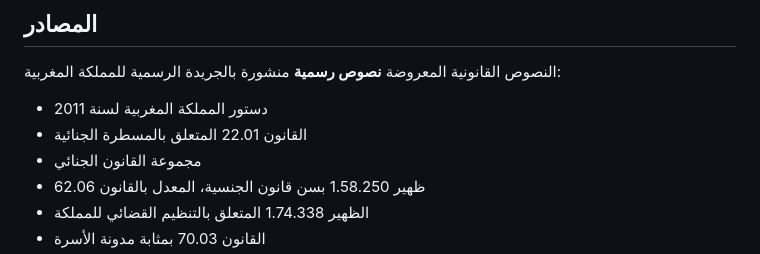
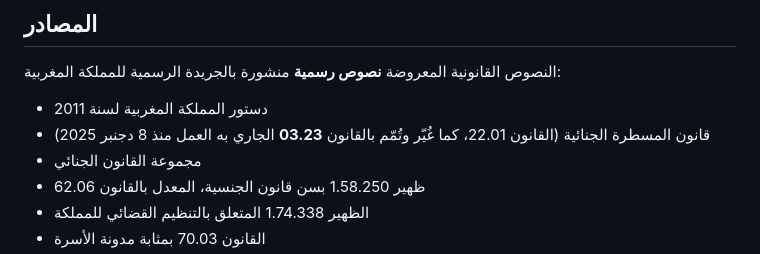
Before and after one commit to Oustaa/police-prep, a Markdown page: README.md, the part around the change. GitHub-like rendering.

Commit message:
Cite law 03.23 alongside 22.01 in the sources list
Co-Authored-By: Claude Opus 5 <noreply@anthropic.com>

```diff
--- a/README.md
+++ b/README.md
@@ -55,7 +55,7 @@
 النصوص القانونية المعروضة **نصوص رسمية** منشورة بالجريدة الرسمية للمملكة المغربية:
 
 - دستور المملكة المغربية لسنة 2011
-- القانون 22.01 المتعلق بالمسطرة الجنائية
+- قانون المسطرة الجنائية (القانون 22.01، كما غُيّر وتُمّم بالقانون **03.23** الجاري به العمل منذ 8 دجنبر 2025)
 - مجموعة القانون الجنائي
 - ظهير 1.58.250 بسن قانون الجنسية، المعدل بالقانون 62.06
 - الظهير 1.74.338 المتعلق بالتنظيم القضائي للمملكة
```
